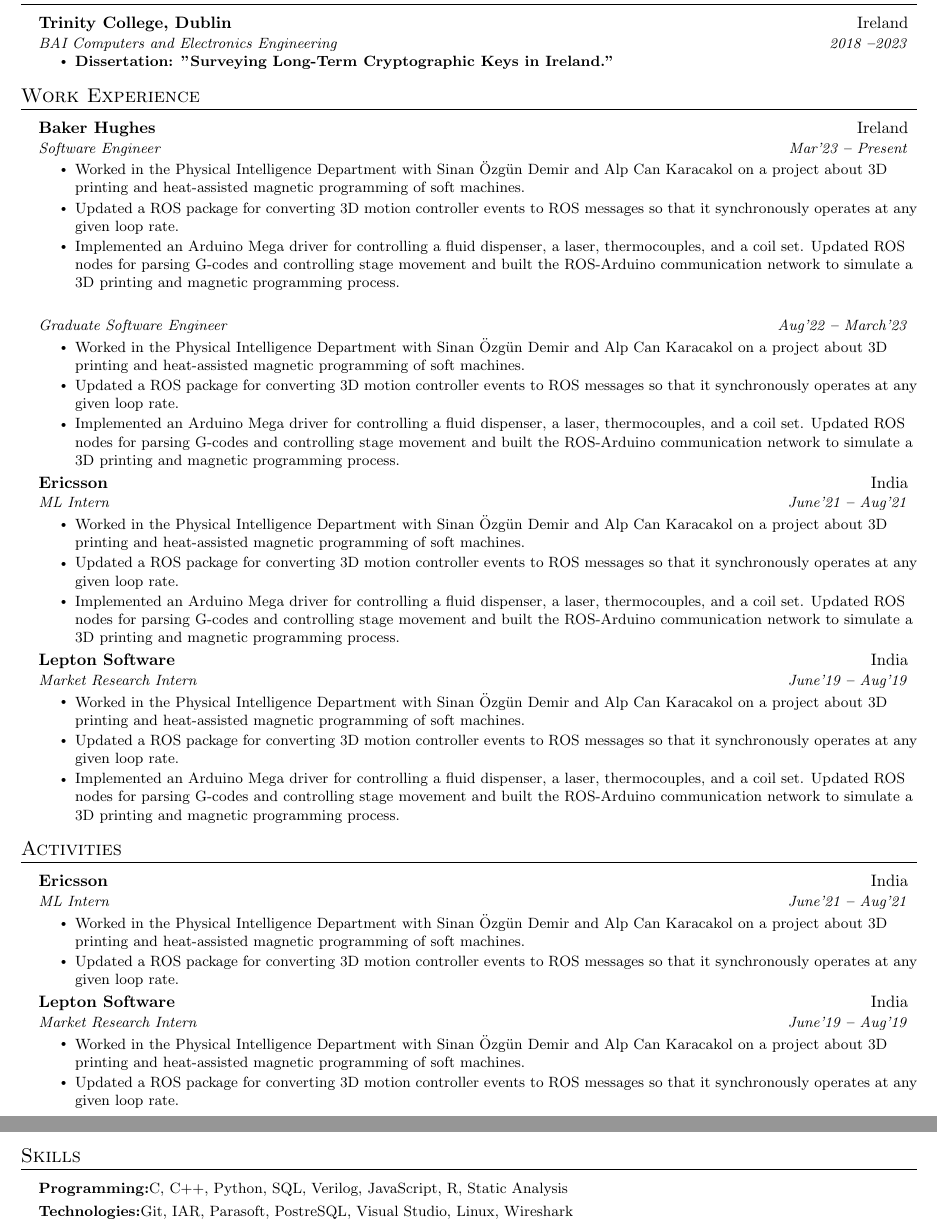
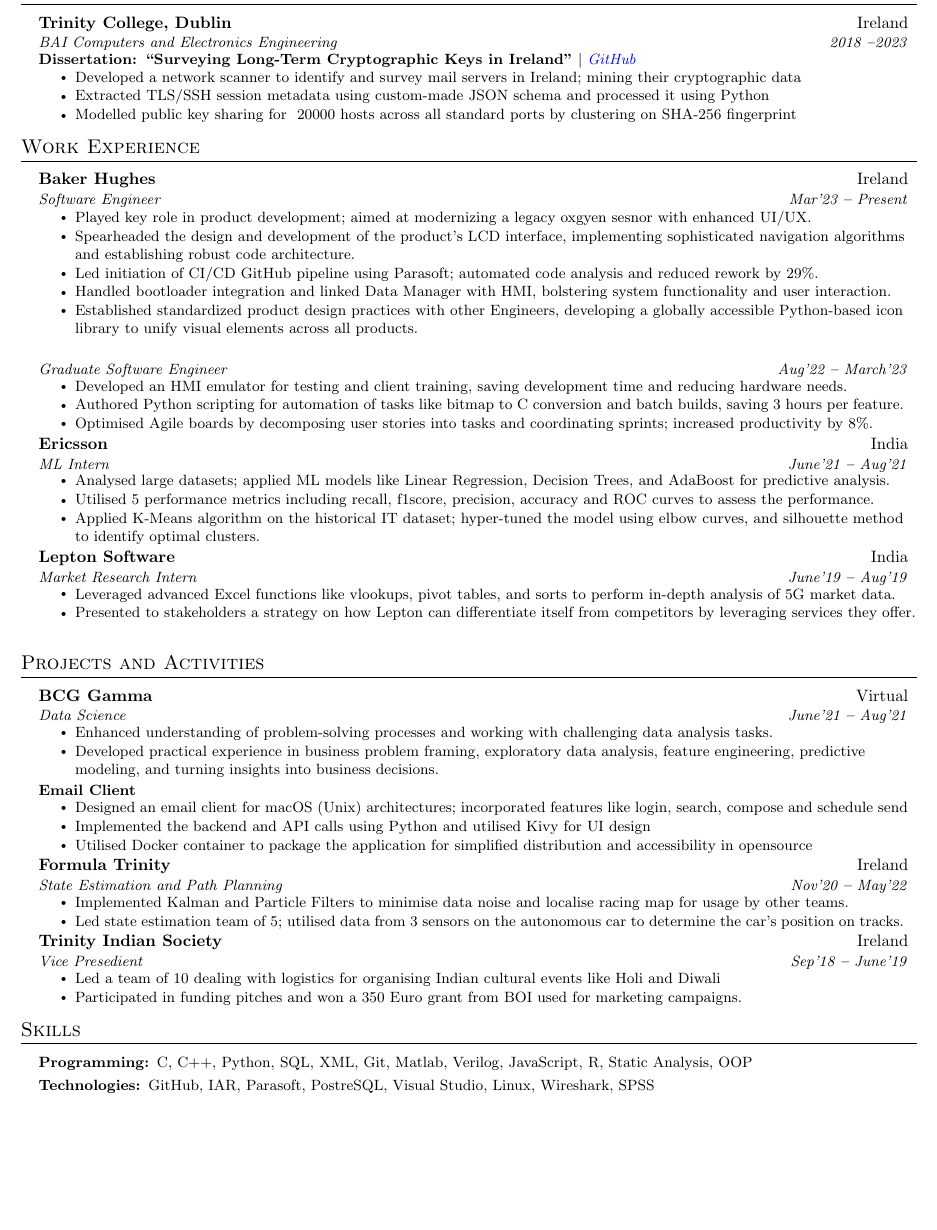
Before and after one commit to sethr07/My_CV_Tex, a LaTeX CV (cv.tex): two parts of pages 1 and 2 of 2 before the commit and part of the page after it, the two joined at a grey line, cut so that both start at the same text, the shorter picture padded with empty space. Compiled offline with pdfLaTeX.

Commit message:
Updated content.

```diff
--- a/cv.tex
+++ b/cv.tex
@@ -65,17 +65,20 @@
 \section{Education}
     \vspace{3pt}
     \resumeSubHeadingListStart
+
     \resumeSubheading
     {Trinity College, Dublin}{Ireland}
     {BAI Computers and Electronics Engineering}{2018 \textbf{--}2023}
+
+    \resumeProjectHeading{\textbf{Dissertation: ``Surveying Long-Term Cryptographic Keys in Ireland"} $|$ \emph{\href{https://github.com/sethr07/Final-Year-Project}{\color{blue}GitHub}}}{}
     \resumeItemListStart
-    \resumeItem{\textbf{Dissertation: "Surveying Long-Term Cryptographic Keys in Ireland."}}
+        \resumeItem{Developed a network scanner to identify and survey mail servers in Ireland; mining their cryptographic data}
+        \resumeItem{Extracted TLS/SSH session metadata using custom-made JSON schema and processed it using Python}
+        \resumeItem{Modelled public key sharing for ~20000 hosts across all standard ports by clustering on SHA-256 fingerprint}
     \resumeItemListEnd
-
     \resumeSubHeadingListEnd
 
 % Work Ex
-
 \section{Work Experience}
     \vspace{3pt}
     \resumeSubHeadingListStart
@@ -83,52 +86,68 @@
     \resumeSubheading{Baker Hughes}{Ireland}
     {Software Engineer}{{Mar'23 \textbf{--} Present}}
     \resumeItemListStart
-        \resumeItem{Worked in the Physical Intelligence Department with Sinan Özgün Demir and Alp Can Karacakol on a project about 3D printing and heat-assisted magnetic programming of soft machines.}
-        \resumeItem{Updated a ROS package for converting 3D motion controller events to ROS messages so that it synchronously operates at any given loop rate.}
-        \resumeItem{Implemented an Arduino Mega driver for controlling a fluid dispenser, a laser, thermocouples, and a coil set. Updated ROS nodes for parsing G-codes and controlling stage movement and built the ROS-Arduino communication network to simulate a 3D printing and magnetic programming process.}
+        \resumeItem{Played key role in product development; aimed at modernizing a legacy oxgyen sesnor with enhanced UI/UX.}
+        \resumeItem{Spearheaded the design and development of the product's LCD interface, implementing sophisticated navigation algorithms and establishing robust code architecture.}
+        \resumeItem{Led initiation of CI/CD GitHub pipeline using Parasoft; automated code analysis and reduced rework by 29\%.}
+        \resumeItem{Handled bootloader integration and linked Data Manager with HMI, bolstering system functionality and user interaction.}
+        \resumeItem{Established standardized product design practices with other Engineers, developing a globally accessible Python-based icon library to unify visual elements across all products.}
     \resumeItemListEnd
 
     \resumeSubheading{}{}
     {Graduate Software Engineer}{{Aug'22 \textbf{--} March'23}}
     \resumeItemListStart
-        \resumeItem{Worked in the Physical Intelligence Department with Sinan Özgün Demir and Alp Can Karacakol on a project about 3D printing and heat-assisted magnetic programming of soft machines.}
-        \resumeItem{Updated a ROS package for converting 3D motion controller events to ROS messages so that it synchronously operates at any given loop rate.}
-        \resumeItem{Implemented an Arduino Mega driver for controlling a fluid dispenser, a laser, thermocouples, and a coil set. Updated ROS nodes for parsing G-codes and controlling stage movement and built the ROS-Arduino communication network to simulate a 3D printing and magnetic programming process.}
+        \resumeItem{Developed an HMI emulator for testing and client training, saving development time and reducing hardware needs.}
+        \resumeItem{Authored Python scripting for automation of tasks like bitmap to C conversion and batch builds, saving 3 hours per feature.}
+        \resumeItem{Optimised Agile boards by decomposing user stories into tasks and coordinating sprints; increased productivity by 8\%.}
     \resumeItemListEnd
 
     \resumeSubheading{Ericsson}{India}
     {ML Intern}{{June'21 \textbf{--} Aug'21}}
     \resumeItemListStart
-        \resumeItem{Worked in the Physical Intelligence Department with Sinan Özgün Demir and Alp Can Karacakol on a project about 3D printing and heat-assisted magnetic programming of soft machines.}
-        \resumeItem{Updated a ROS package for converting 3D motion controller events to ROS messages so that it synchronously operates at any given loop rate.}
-        \resumeItem{Implemented an Arduino Mega driver for controlling a fluid dispenser, a laser, thermocouples, and a coil set. Updated ROS nodes for parsing G-codes and controlling stage movement and built the ROS-Arduino communication network to simulate a 3D printing and magnetic programming process.}
+        \resumeItem{Analysed large datasets; applied ML models like Linear Regression, Decision Trees, and AdaBoost for predictive analysis.}
+        \resumeItem{Utilised 5 performance metrics including recall, f1score, precision, accuracy and ROC curves to assess the performance.}
+        \resumeItem{Applied K-Means algorithm on the historical IT dataset; hyper-tuned the model using elbow curves, and silhouette method to identify optimal clusters.}
     \resumeItemListEnd
 
     \resumeSubheading{Lepton Software}{India}
     {Market Research Intern}{{June'19 \textbf{--} Aug'19}}
     \resumeItemListStart
-        \resumeItem{Worked in the Physical Intelligence Department with Sinan Özgün Demir and Alp Can Karacakol on a project about 3D printing and heat-assisted magnetic programming of soft machines.}
-        \resumeItem{Updated a ROS package for converting 3D motion controller events to ROS messages so that it synchronously operates at any given loop rate.}
-        \resumeItem{Implemented an Arduino Mega driver for controlling a fluid dispenser, a laser, thermocouples, and a coil set. Updated ROS nodes for parsing G-codes and controlling stage movement and built the ROS-Arduino communication network to simulate a 3D printing and magnetic programming process.}
+        \resumeItem{Leveraged advanced Excel functions like vlookups, pivot tables, and sorts to perform in-depth analysis of 5G market data.}
+        \resumeItem{Presented to stakeholders a strategy on how Lepton can differentiate itself from competitors by leveraging services they offer.}
     \resumeItemListEnd
     \resumeSubHeadingListEnd
 
-\section{Activities}
+% Projects
+\section{Projects and Activities}
     \vspace{3pt}
     \resumeSubHeadingListStart
 
-    \resumeSubheading{Ericsson}{India}
-    {ML Intern}{{June'21 \textbf{--} Aug'21}}
+    \resumeSubheading{BCG Gamma}{Virtual}
+    {Data Science}{{June'21 \textbf{--} Aug'21}}
     \resumeItemListStart
-        \resumeItem{Worked in the Physical Intelligence Department with Sinan Özgün Demir and Alp Can Karacakol on a project about 3D printing and heat-assisted magnetic programming of soft machines.}
-        \resumeItem{Updated a ROS package for converting 3D motion controller events to ROS messages so that it synchronously operates at any given loop rate.}
+        \resumeItem{Enhanced understanding of problem-solving processes and working with challenging data analysis tasks.}
+        \resumeItem{Developed practical experience in business problem framing, exploratory data analysis, feature engineering, predictive modeling, and turning insights into business decisions.}
     \resumeItemListEnd
 
-    \resumeSubheading{Lepton Software}{India}
-    {Market Research Intern}{{June'19 \textbf{--} Aug'19}}
+    \resumeProjectHeading{\textbf{Email Client}}{}
     \resumeItemListStart
-        \resumeItem{Worked in the Physical Intelligence Department with Sinan Özgün Demir and Alp Can Karacakol on a project about 3D printing and heat-assisted magnetic programming of soft machines.}
-        \resumeItem{Updated a ROS package for converting 3D motion controller events to ROS messages so that it synchronously operates at any given loop rate.}
+        \resumeItem{Designed an email client for macOS (Unix) architectures; incorporated features like login, search, compose and schedule send}
+        \resumeItem{Implemented the backend and API calls using Python and utilised Kivy for UI design}
+        \resumeItem{Utilised Docker container to package the application for simplified distribution and accessibility in opensource }
+    \resumeItemListEnd
+
+    \resumeSubheading{Formula Trinity}{Ireland}
+    {State Estimation and Path Planning}{{Nov'20 \textbf{--} May'22}}
+    \resumeItemListStart
+        \resumeItem{Implemented Kalman and Particle Filters to minimise data noise and localise racing map for usage by other teams.}
+        \resumeItem{Led state estimation team of 5; utilised data from 3 sensors on the autonomous car to determine the car’s position on tracks.}
+    \resumeItemListEnd
+
+    \resumeSubheading{Trinity Indian Society}{Ireland}
+    {Vice Presedient}{Sep'18 \textbf{--} June'19}
+    \resumeItemListStart
+        \resumeItem{Led a team of 10 dealing with logistics for organising Indian cultural events like Holi and Diwali}
+        \resumeItem{Participated in funding pitches and won a 350 Euro grant from BOI used for marketing campaigns.}
     \resumeItemListEnd
     \resumeSubHeadingListEnd
 
@@ -137,9 +156,9 @@
 \vspace{3pt}
 \resumeSubHeadingListStart
 \small{\item{
-    \textbf{Programming:}{C, C++, Python, SQL, Verilog, JavaScript, R, Static Analysis} \\ \vspace{3pt}
+    \textbf{Programming: }{C, C++, Python, SQL, XML, Git, Matlab, Verilog, JavaScript, R, Static Analysis, OOP} \\ \vspace{3pt}
 
-    \textbf{Technologies:}{Git, IAR, Parasoft, PostreSQL, Visual Studio, Linux, Wireshark}
+    \textbf{Technologies: }{GitHub, IAR, Parasoft, PostreSQL, Visual Studio, Linux, Wireshark, SPSS}
 }}
 \resumeSubHeadingListEnd
 
```
Also changed, not shown: cv.pdf (added).
